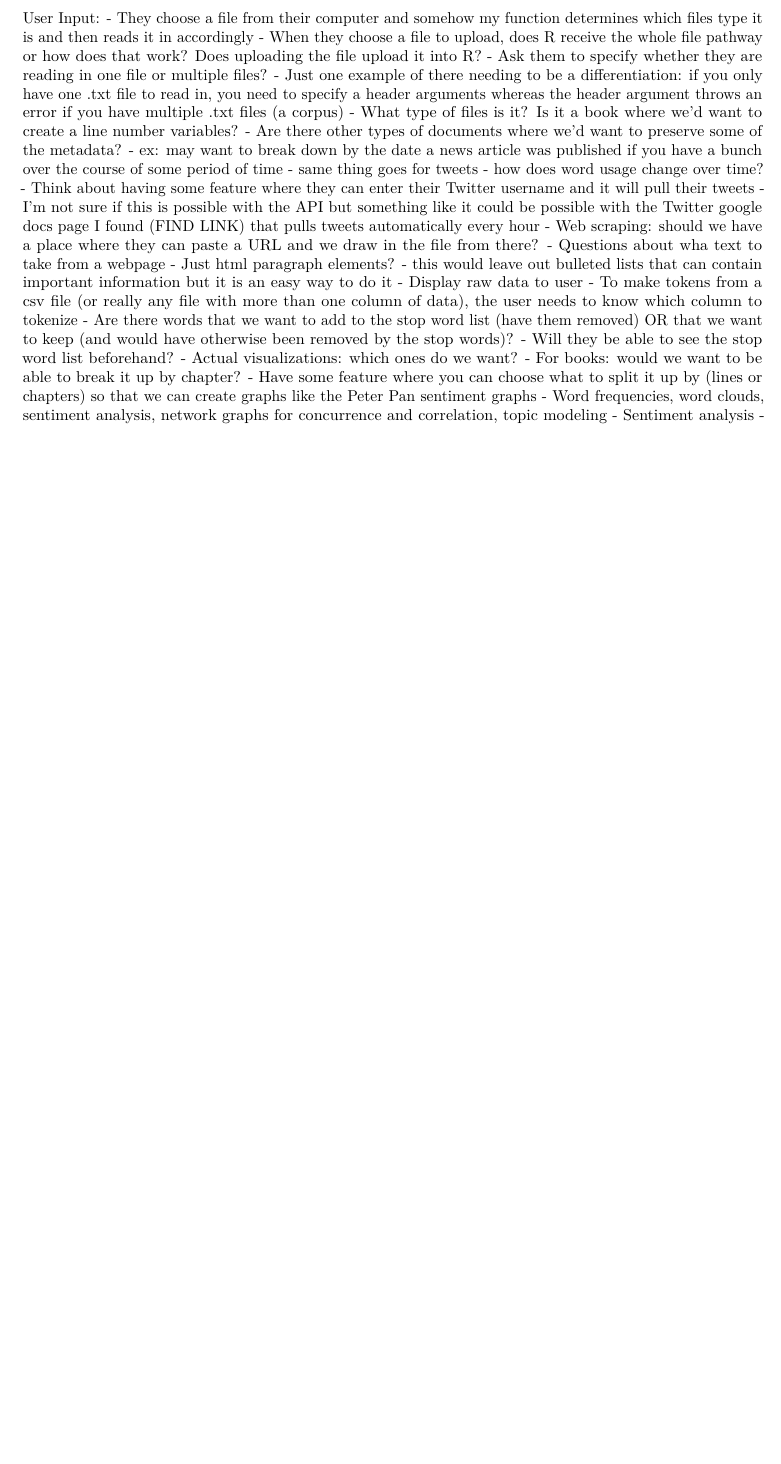
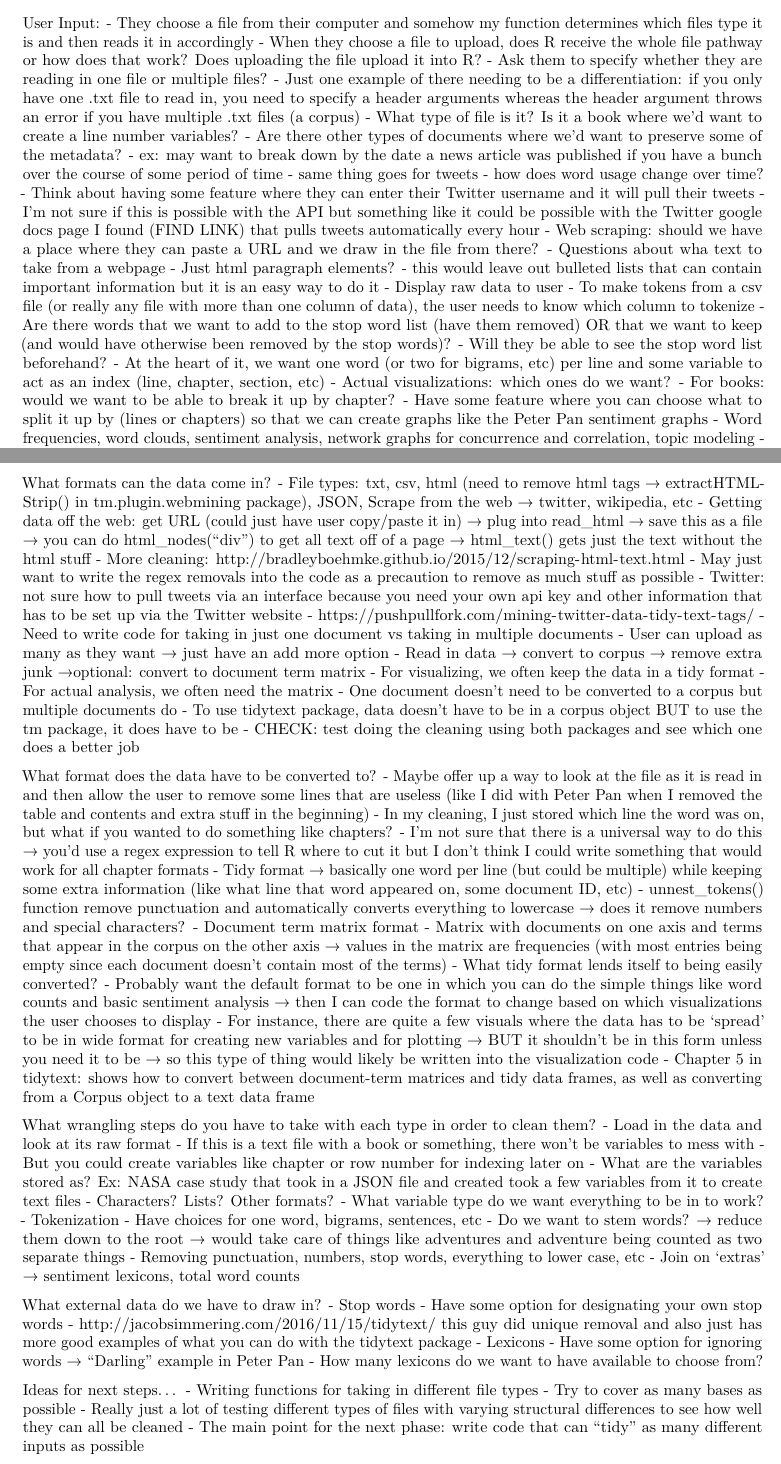
Before and after one commit to cmaher19/Text-Analysis, an R Markdown document (interface_ideas.Rmd): part of the page before the commit and two parts of pages 1 and 2 of 2 after it, the two joined at a grey line, cut so that both start at the same text, the shorter picture padded with empty space. Rendered offline with R 4.5, knitr and Pandoc, then LaTeX, with nearby package versions.

Commit message:
additional ideas from Auckland

```diff
--- a/interface_ideas.Rmd
+++ b/interface_ideas.Rmd
@@ -14,7 +12,7 @@ User Input:
     - When they choose a file to upload, does R receive the whole file pathway or how does that work? Does uploading the file upload it into R?
     - Ask them to specify whether they are reading in one file or multiple files?
       - Just one example of there needing to be a differentiation: if you only have one .txt file to read in, you need to specify a header arguments whereas the header argument throws an error if you have multiple .txt files (a corpus)
-    - What type of files is it? Is it a book where we'd want to create a line number variables?
+    - What type of file is it? Is it a book where we'd want to create a line number variables?
       - Are there other types of documents where we'd want to preserve some of the metadata?
         - ex: may want to break down by the date a news article was published if you have a bunch over the course of some period of time
           - same thing goes for tweets - how does word usage change over time?
@@ -27,6 +25,7 @@ User Input:
     - To make tokens from a csv file (or really any file with more than one column of data), the user needs to know which column to tokenize
     - Are there words that we want to add to the stop word list (have them removed) OR that we want to keep (and would have otherwise been removed by the stop words)?
       - Will they be able to see the stop word list beforehand?
+    - At the heart of it, we want one word (or two for bigrams, etc) per line and some variable to act as an index (line, chapter, section, etc)
   - Actual visualizations: which ones do we want?
     - For books: would we want to be able to break it up by chapter?
       - Have some feature where you can choose what to split it up by (lines or chapters) so that we can create graphs like the Peter Pan sentiment graphs
@@ -70,3 +69,61 @@ Additional Notes
   - Statistics Education Research Journal
     - Good for research on students
   - Journal of Statistics Education
+
+
+
+What formats can the data come in?
+  - File types: txt, csv, html (need to remove html tags → extractHTMLStrip() in tm.plugin.webmining package), JSON, Scrape from the web → twitter, wikipedia, etc
+  - Getting data off the web: get URL (could just have user copy/paste it in) → plug into read_html → save this as a file → you can do html_nodes(“div”) to get all text off of a page → html_text() gets just the text without the html stuff
+    - More cleaning: http://bradleyboehmke.github.io/2015/12/scraping-html-text.html
+    - May just want to write the regex removals into the code as a precaution to remove as much stuff as possible
+  - Twitter: not sure how to pull tweets via an interface because you need your own api key and other information that has to be set up via the Twitter website
+    - https://pushpullfork.com/mining-twitter-data-tidy-text-tags/
+  - Need to write code for taking in just one document vs taking in multiple documents
+    - User can upload as many as they want → just have an add more option
+    - Read in data → convert to corpus → remove extra junk →optional: convert to document term matrix
+      - For visualizing, we often keep the data in a tidy format
+      - For actual analysis, we often need the matrix
+    - One document doesn’t need to be converted to a corpus but multiple documents do
+      - To use tidytext package, data doesn’t have to be in a corpus object BUT to use the tm package, it does have to be
+      - CHECK: test doing the cleaning using both packages and see which one does a better job
+
+What format does the data have to be converted to?
+  - Maybe offer up a way to look at the file as it is read in and then allow the user to remove some lines that are useless (like I did with Peter Pan when I removed the table and contents and extra stuff in the beginning)
+  - In my cleaning, I just stored which line the word was on, but what if you wanted to do something like chapters?
+    - I’m not sure that there is a universal way to do this → you’d use a regex expression to tell R where to cut it but I don’t think I could write something that would work for all chapter formats
+  - Tidy format → basically one word per line (but could be multiple) while keeping some extra information (like what line that word appeared on, some document ID, etc)
+    - unnest_tokens() function remove punctuation and automatically converts everything to lowercase → does it remove numbers and special characters?
+  - Document term matrix format
+    - Matrix with documents on one axis and terms that appear in the corpus on the other axis → values in the matrix are frequencies (with most entries being empty since each document doesn’t contain most of the terms)
+    - What tidy format lends itself to being easily converted?
+  - Probably want the default format to be one in which you can do the simple things like word counts and basic sentiment analysis → then I can code the format to change based on which visualizations the user chooses to display
+    - For instance, there are quite a few visuals where the data has to be ‘spread’ to be in wide format for creating new variables and for plotting → BUT it shouldn’t be in this form unless you need it to be → so this type of thing would likely be written into the visualization code
+  - Chapter 5 in tidytext: shows how to convert between document-term matrices and tidy data frames, as well as converting from a Corpus object to a text data frame
+
+What wrangling steps do you have to take with each type in order to clean them?
+  - Load in the data and look at its raw format
+    - If this is a text file with a book or something, there won’t be variables to mess with
+      - But you could create variables like chapter or row number for indexing later on
+    - What are the variables stored as? Ex: NASA case study that took in a JSON file and created took a few variables from it to create text files
+      - Characters? Lists? Other formats?
+      - What variable type do we want everything to be in to work?
+  - Tokenization
+    - Have choices for one word, bigrams, sentences, etc
+  - Do we want to stem words? → reduce them down to the root → would take care of things like adventures and adventure being counted as two separate things
+  - Removing punctuation, numbers, stop words, everything to lower case, etc
+  - Join on ‘extras’ → sentiment lexicons, total word counts
+
+What external data do we have to draw in?
+  - Stop words
+    - Have some option for designating your own stop words
+    - http://jacobsimmering.com/2016/11/15/tidytext/ this guy did unique removal and also just has more good examples of what you can do with the tidytext package
+  - Lexicons
+    - Have some option for ignoring words → “Darling” example in Peter Pan
+    - How many lexicons do we want to have available to choose from?
+
+Ideas for next steps…
+  - Writing functions for taking in different file types
+    - Try to cover as many bases as possible
+    - Really just a lot of testing different types of files with varying structural differences to see how well they can all be cleaned
+  - The main point for the next phase: write code that can “tidy” as many different inputs as possible
```
Also changed, not shown: interface_ideas.Rmd (2 more changed lines).
